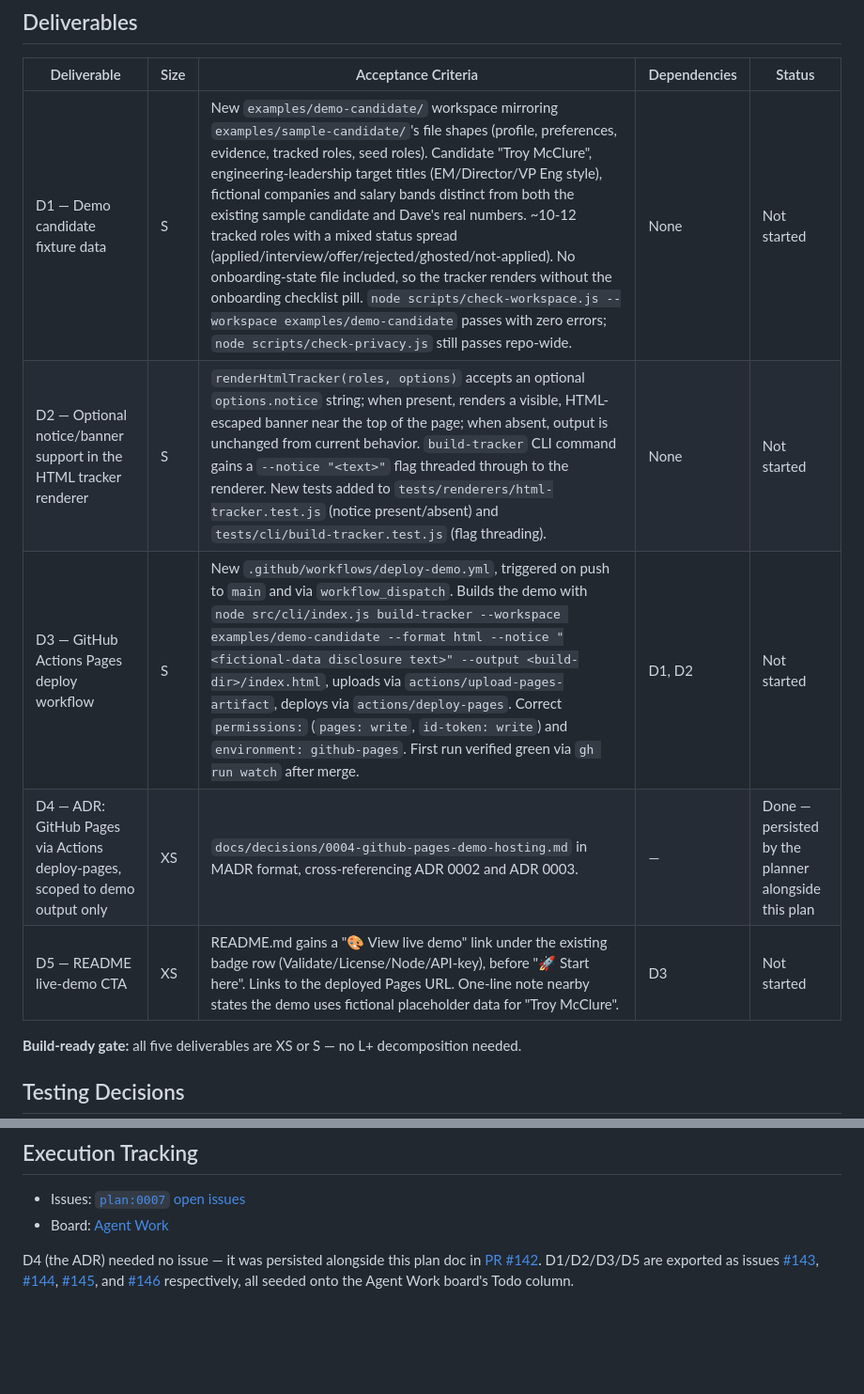
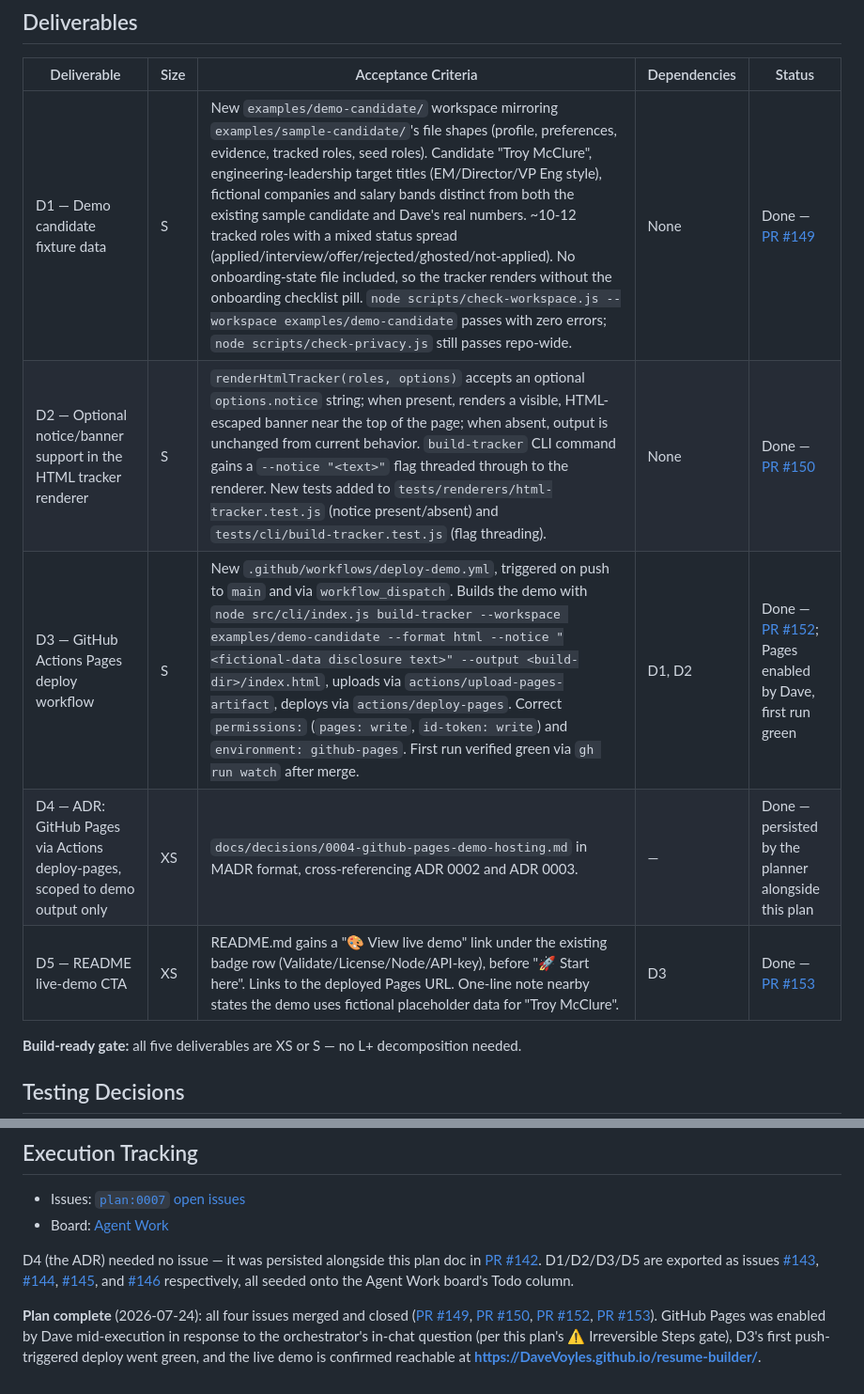
Before and after one commit to DaveVoyles/resume-builder, a Markdown page: docs/design/0007-live-demo-github-pages.md, 2 parts joined by grey strips. Shown at 94% size. Drawn GitHub-style; blank space fills up the shorter version.

```diff
--- a/docs/design/0007-live-demo-github-pages.md
+++ b/docs/design/0007-live-demo-github-pages.md
@@ -23,11 +23,11 @@ so visitors can click around a genuine dashboard before running the tool themsel
 
 | Deliverable | Size | Acceptance Criteria | Dependencies | Status |
 | --- | --- | --- | --- | --- |
-| D1 — Demo candidate fixture data | S | New `examples/demo-candidate/` workspace mirroring `examples/sample-candidate/`'s file shapes (profile, preferences, evidence, tracked roles, seed roles). Candidate "Troy McClure", engineering-leadership target titles (EM/Director/VP Eng style), fictional companies and salary bands distinct from both the existing sample candidate and Dave's real numbers. ~10-12 tracked roles with a mixed status spread (applied/interview/offer/rejected/ghosted/not-applied). No onboarding-state file included, so the tracker renders without the onboarding checklist pill. `node scripts/check-workspace.js --workspace examples/demo-candidate` passes with zero errors; `node scripts/check-privacy.js` still passes repo-wide. | None | Not started |
-| D2 — Optional notice/banner support in the HTML tracker renderer | S | `renderHtmlTracker(roles, options)` accepts an optional `options.notice` string; when present, renders a visible, HTML-escaped banner near the top of the page; when absent, output is unchanged from current behavior. `build-tracker` CLI command gains a `--notice "<text>"` flag threaded through to the renderer. New tests added to `tests/renderers/html-tracker.test.js` (notice present/absent) and `tests/cli/build-tracker.test.js` (flag threading). | None | Not started |
-| D3 — GitHub Actions Pages deploy workflow | S | New `.github/workflows/deploy-demo.yml`, triggered on push to `main` and via `workflow_dispatch`. Builds the demo with `node src/cli/index.js build-tracker --workspace examples/demo-candidate --format html --notice "<fictional-data disclosure text>" --output <build-dir>/index.html`, uploads via `actions/upload-pages-artifact`, deploys via `actions/deploy-pages`. Correct `permissions:` (`pages: write`, `id-token: write`) and `environment: github-pages`. First run verified green via `gh run watch` after merge. | D1, D2 | Not started |
+| D1 — Demo candidate fixture data | S | New `examples/demo-candidate/` workspace mirroring `examples/sample-candidate/`'s file shapes (profile, preferences, evidence, tracked roles, seed roles). Candidate "Troy McClure", engineering-leadership target titles (EM/Director/VP Eng style), fictional companies and salary bands distinct from both the existing sample candidate and Dave's real numbers. ~10-12 tracked roles with a mixed status spread (applied/interview/offer/rejected/ghosted/not-applied). No onboarding-state file included, so the tracker renders without the onboarding checklist pill. `node scripts/check-workspace.js --workspace examples/demo-candidate` passes with zero errors; `node scripts/check-privacy.js` still passes repo-wide. | None | Done — [PR #149](https://github.com/DaveVoyles/resume-builder/pull/149) |
+| D2 — Optional notice/banner support in the HTML tracker renderer | S | `renderHtmlTracker(roles, options)` accepts an optional `options.notice` string; when present, renders a visible, HTML-escaped banner near the top of the page; when absent, output is unchanged from current behavior. `build-tracker` CLI command gains a `--notice "<text>"` flag threaded through to the renderer. New tests added to `tests/renderers/html-tracker.test.js` (notice present/absent) and `tests/cli/build-tracker.test.js` (flag threading). | None | Done — [PR #150](https://github.com/DaveVoyles/resume-builder/pull/150) |
+| D3 — GitHub Actions Pages deploy workflow | S | New `.github/workflows/deploy-demo.yml`, triggered on push to `main` and via `workflow_dispatch`. Builds the demo with `node src/cli/index.js build-tracker --workspace examples/demo-candidate --format html --notice "<fictional-data disclosure text>" --output <build-dir>/index.html`, uploads via `actions/upload-pages-artifact`, deploys via `actions/deploy-pages`. Correct `permissions:` (`pages: write`, `id-token: write`) and `environment: github-pages`. First run verified green via `gh run watch` after merge. | D1, D2 | Done — [PR #152](https://github.com/DaveVoyles/resume-builder/pull/152); Pages enabled by Dave, first run green |
 | D4 — ADR: GitHub Pages via Actions deploy-pages, scoped to demo output only | XS | `docs/decisions/0004-github-pages-demo-hosting.md` in MADR format, cross-referencing ADR 0002 and ADR 0003. | — | Done — persisted by the planner alongside this plan |
-| D5 — README live-demo CTA | XS | README.md gains a "🎨 View live demo" link under the existing badge row (Validate/License/Node/API-key), before "🚀 Start here". Links to the deployed Pages URL. One-line note nearby states the demo uses fictional placeholder data for "Troy McClure". | D3 | Not started |
+| D5 — README live-demo CTA | XS | README.md gains a "🎨 View live demo" link under the existing badge row (Validate/License/Node/API-key), before "🚀 Start here". Links to the deployed Pages URL. One-line note nearby states the demo uses fictional placeholder data for "Troy McClure". | D3 | Done — [PR #153](https://github.com/DaveVoyles/resume-builder/pull/153) |
 
 **Build-ready gate:** all five deliverables are XS or S — no L+ decomposition needed.
 
@@ -93,3 +93,12 @@ issues [#143](https://github.com/DaveVoyles/resume-builder/issues/143),
 [#145](https://github.com/DaveVoyles/resume-builder/issues/145), and
 [#146](https://github.com/DaveVoyles/resume-builder/issues/146) respectively, all seeded onto the
 Agent Work board's Todo column.
+
+**Plan complete** (2026-07-24): all four issues merged and closed
+([PR #149](https://github.com/DaveVoyles/resume-builder/pull/149),
+[PR #150](https://github.com/DaveVoyles/resume-builder/pull/150),
+[PR #152](https://github.com/DaveVoyles/resume-builder/pull/152),
+[PR #153](https://github.com/DaveVoyles/resume-builder/pull/153)). GitHub Pages was enabled by
+Dave mid-execution in response to the orchestrator's in-chat question (per this plan's
+⚠️ Irreversible Steps gate), D3's first push-triggered deploy went green, and the live demo is
+confirmed reachable at **https://DaveVoyles.github.io/resume-builder/**.
```
Also changed, not shown: HANDOFF.md (+20 -13 lines).
